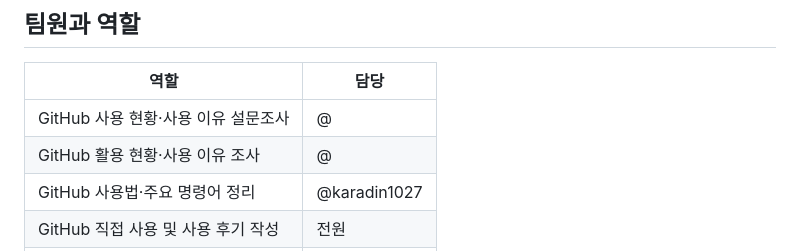
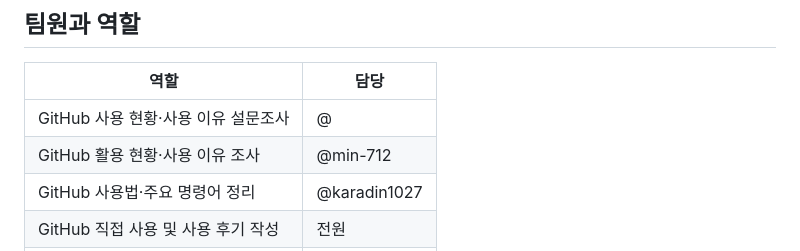
Before and after one commit to jaeyoon019/gitjabi, a Markdown page: README.md, the part around the change. GitHub-like rendering.

```diff
--- a/README.md
+++ b/README.md
@@ -40,7 +40,7 @@ GitHub 아이디를 입력하고 목록에서 **원하는 연습을 골라** 해
 | 역할 | 담당 |
 |---|---|
 | GitHub 사용 현황·사용 이유 설문조사 | @ |
-| GitHub 활용 현황·사용 이유 조사 | @ |
+| GitHub 활용 현황·사용 이유 조사 | @min-712|
 | GitHub 사용법·주요 명령어 정리 | @karadin1027 |
 | GitHub 직접 사용 및 사용 후기 작성 | 전원 |
 | 사용 가이드(튜토리얼) 제작·배포 | @jaeyoon019 |
```
